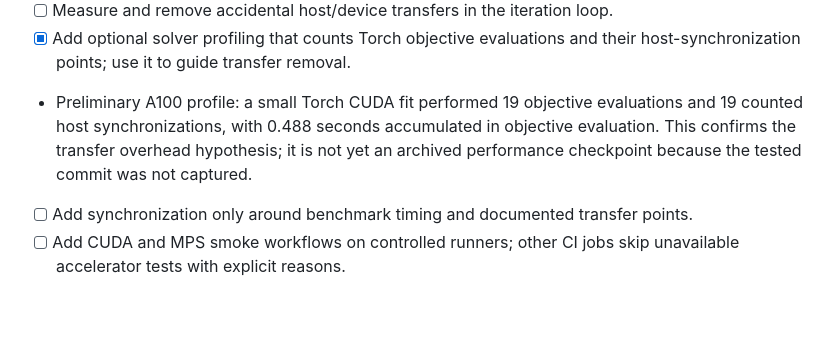
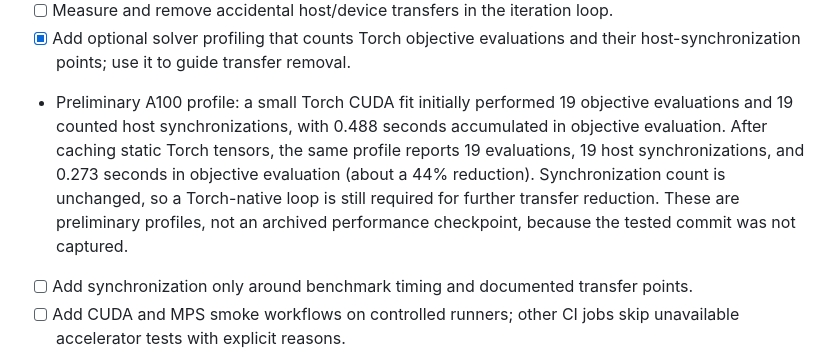
Before and after one commit to thisistaimur/maxentgpu, a Markdown page: PLAN.md, the part around the change. Drawn GitHub-style; blank space fills up the shorter version.

Commit message:
docs: update solver profiling results [skip ci]

```diff
--- a/PLAN.md
+++ b/PLAN.md
@@ -558,10 +558,14 @@ Tasks:
 - [ ] Measure and remove accidental host/device transfers in the iteration loop.
 - [x] Add optional solver profiling that counts Torch objective evaluations and their
   host-synchronization points; use it to guide transfer removal.
-- Preliminary A100 profile: a small Torch CUDA fit performed 19 objective evaluations
-  and 19 counted host synchronizations, with 0.488 seconds accumulated in objective
-  evaluation. This confirms the transfer overhead hypothesis; it is not yet an
-  archived performance checkpoint because the tested commit was not captured.
+- Preliminary A100 profile: a small Torch CUDA fit initially performed 19 objective
+  evaluations and 19 counted host synchronizations, with 0.488 seconds accumulated
+  in objective evaluation. After caching static Torch tensors, the same profile
+  reports 19 evaluations, 19 host synchronizations, and 0.273 seconds in objective
+  evaluation (about a 44% reduction). Synchronization count is unchanged, so a
+  Torch-native loop is still required for further transfer reduction. These are
+  preliminary profiles, not an archived performance checkpoint, because the tested
+  commit was not captured.
 - [ ] Add synchronization only around benchmark timing and documented transfer points.
 - [ ] Add CUDA and MPS smoke workflows on controlled runners; other CI jobs skip
   unavailable accelerator tests with explicit reasons.
```
